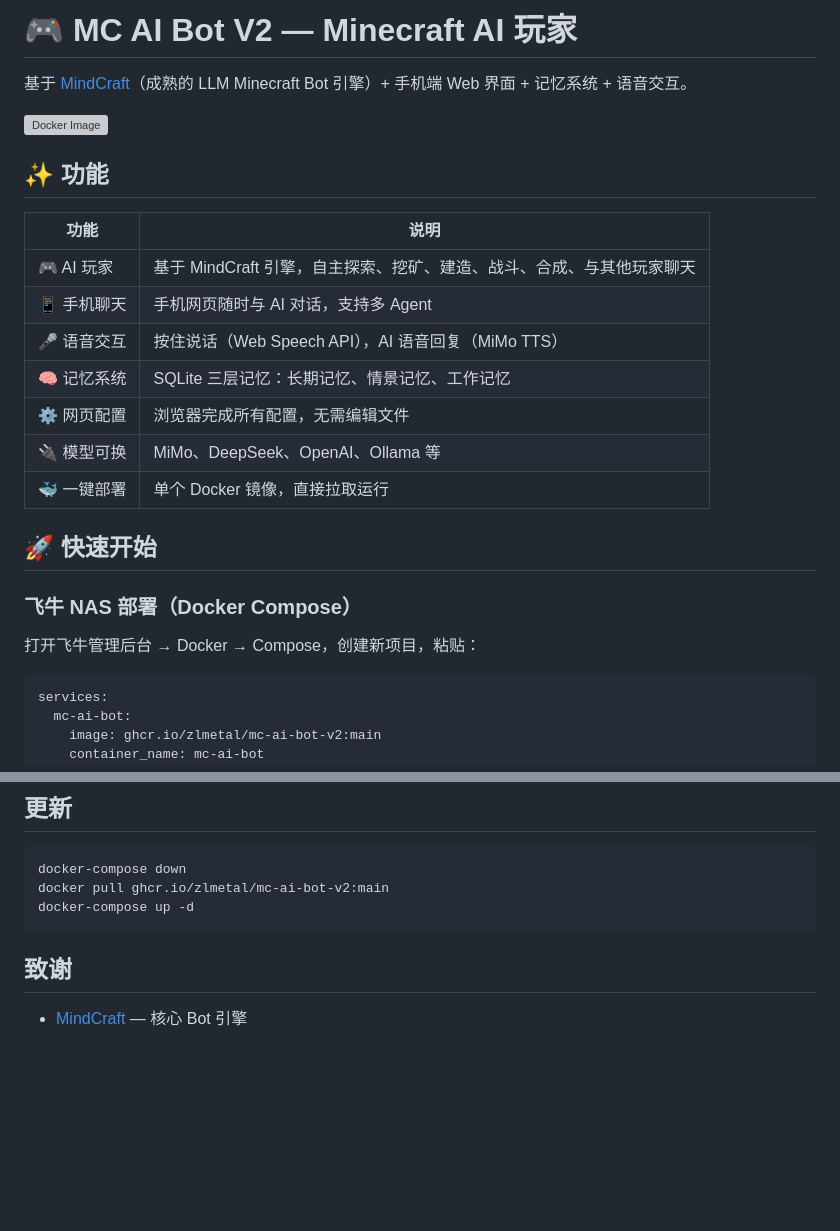
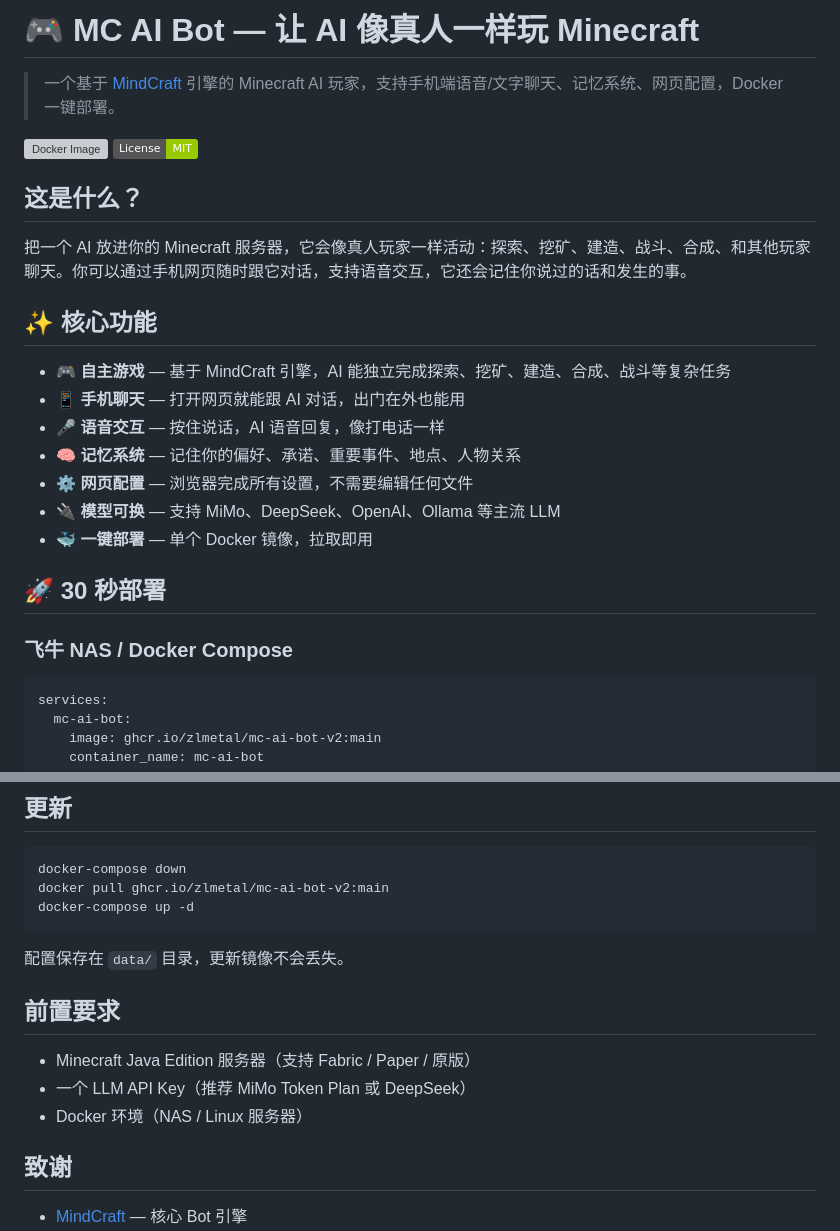
Before and after one commit to Zlmetal/mc-ai-bot-v2, a Markdown page: README.md, 2 parts joined by grey strips. Rendered like a GitHub page; badges without logos; blank space fills up the shorter version; grey boxes are pictures that could not be loaded.

````diff
--- a/README.md
+++ b/README.md
@@ -1,26 +1,27 @@
-# 🎮 MC AI Bot V2 — Minecraft AI 玩家
+# 🎮 MC AI Bot — 让 AI 像真人一样玩 Minecraft
 
-基于 [MindCraft](https://github.com/mindcraft-bots/mindcraft)（成熟的 LLM Minecraft Bot 引擎）+ 手机端 Web 界面 + 记忆系统 + 语音交互。
+> 一个基于 [MindCraft](https://github.com/mindcraft-bots/mindcraft) 引擎的 Minecraft AI 玩家，支持手机端语音/文字聊天、记忆系统、网页配置，Docker 一键部署。
 
 [![Docker Image](https://img.shields.io/badge/Docker-ghcr.io%2Fzlmetal%2Fmc--ai--bot--v2-blue)](https://github.com/Zlmetal/mc-ai-bot-v2/pkgs/container/mc-ai-bot-v2)
+[![License](https://img.shields.io/badge/License-MIT-green)](LICENSE)
 
-## ✨ 功能
+## 这是什么？
 
-| 功能 | 说明 |
-|------|------|
-| 🎮 AI 玩家 | 基于 MindCraft 引擎，自主探索、挖矿、建造、战斗、合成、与其他玩家聊天 |
-| 📱 手机聊天 | 手机网页随时与 AI 对话，支持多 Agent |
-| 🎤 语音交互 | 按住说话（Web Speech API），AI 语音回复（MiMo TTS） |
-| 🧠 记忆系统 | SQLite 三层记忆：长期记忆、情景记忆、工作记忆 |
-| ⚙️ 网页配置 | 浏览器完成所有配置，无需编辑文件 |
-| 🔌 模型可换 | MiMo、DeepSeek、OpenAI、Ollama 等 |
-| 🐳 一键部署 | 单个 Docker 镜像，直接拉取运行 |
+把一个 AI 放进你的 Minecraft 服务器，它会像真人玩家一样活动：探索、挖矿、建造、战斗、合成、和其他玩家聊天。你可以通过手机网页随时跟它对话，支持语音交互，它还会记住你说过的话和发生的事。
 
-## 🚀 快速开始
+## ✨ 核心功能
 
-### 飞牛 NAS 部署（Docker Compose）
+- **🎮 自主游戏** — 基于 MindCraft 引擎，AI 能独立完成探索、挖矿、建造、合成、战斗等复杂任务
+- **📱 手机聊天** — 打开网页就能跟 AI 对话，出门在外也能用
+- **🎤 语音交互** — 按住说话，AI 语音回复，像打电话一样
+- **🧠 记忆系统** — 记住你的偏好、承诺、重要事件、地点、人物关系
+- **⚙️ 网页配置** — 浏览器完成所有设置，不需要编辑任何文件
+- **🔌 模型可换** — 支持 MiMo、DeepSeek、OpenAI、Ollama 等主流 LLM
+- **🐳 一键部署** — 单个 Docker 镜像，拉取即用
 
-打开飞牛管理后台 → Docker → Compose，创建新项目，粘贴：
+## 🚀 30 秒部署
+
+### 飞牛 NAS / Docker Compose
 
 ```yaml
 services:
@@ -109,6 +118,14 @@ docker pull ghcr.io/zlmetal/mc-ai-bot-v2:main
 docker-compose up -d
 ```
 
+配置保存在 `data/` 目录，更新镜像不会丢失。
+
+## 前置要求
+
+- Minecraft Java Edition 服务器（支持 Fabric / Paper / 原版）
+- 一个 LLM API Key（推荐 MiMo Token Plan 或 DeepSeek）
+- Docker 环境（NAS / Linux 服务器）
+
 ## 致谢
 
 - [MindCraft](https://github.com/mindcraft-bots/mindcraft) — 核心 Bot 引擎
````
Also changed, not shown: other parts of README.md (+47 -39 lines).
